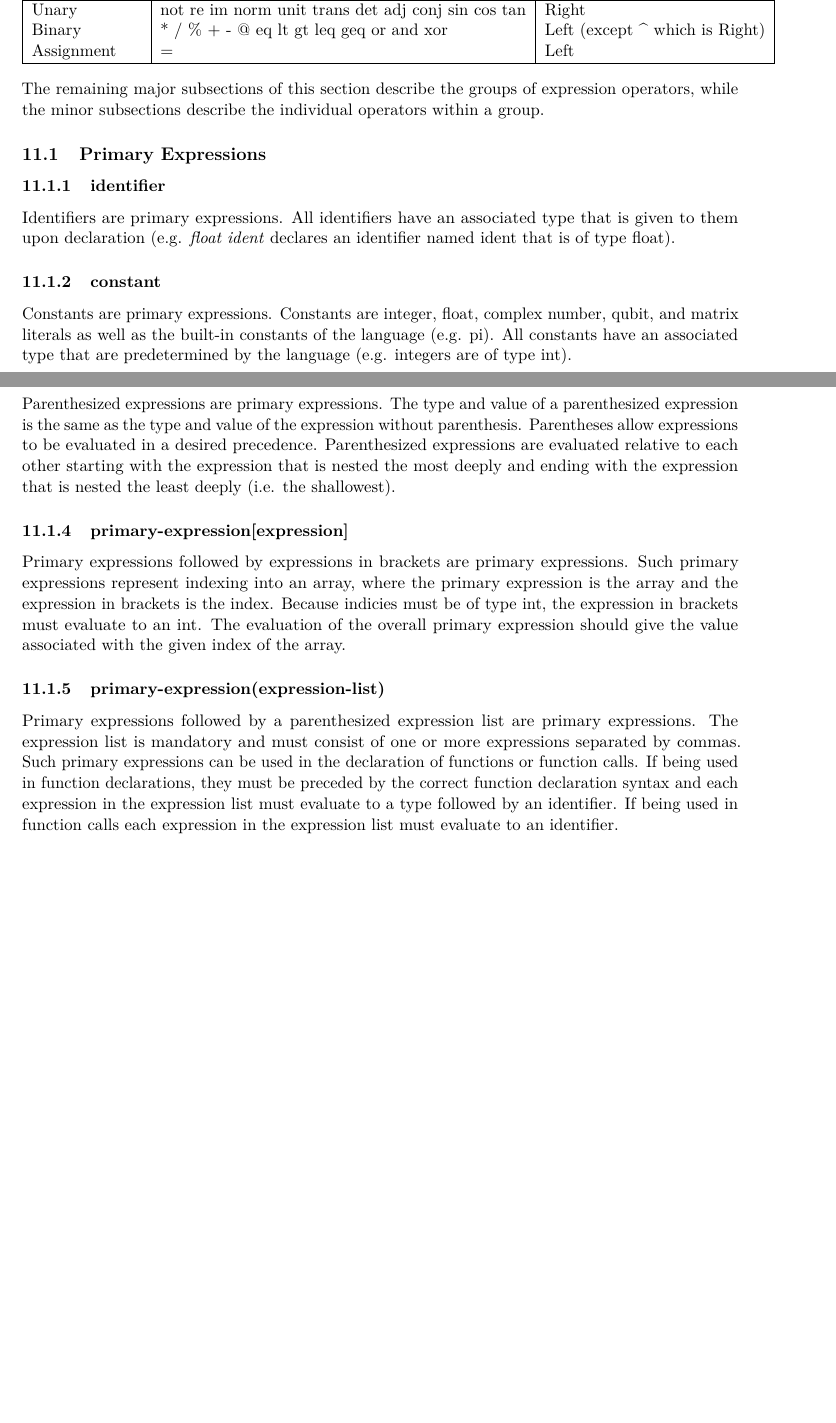
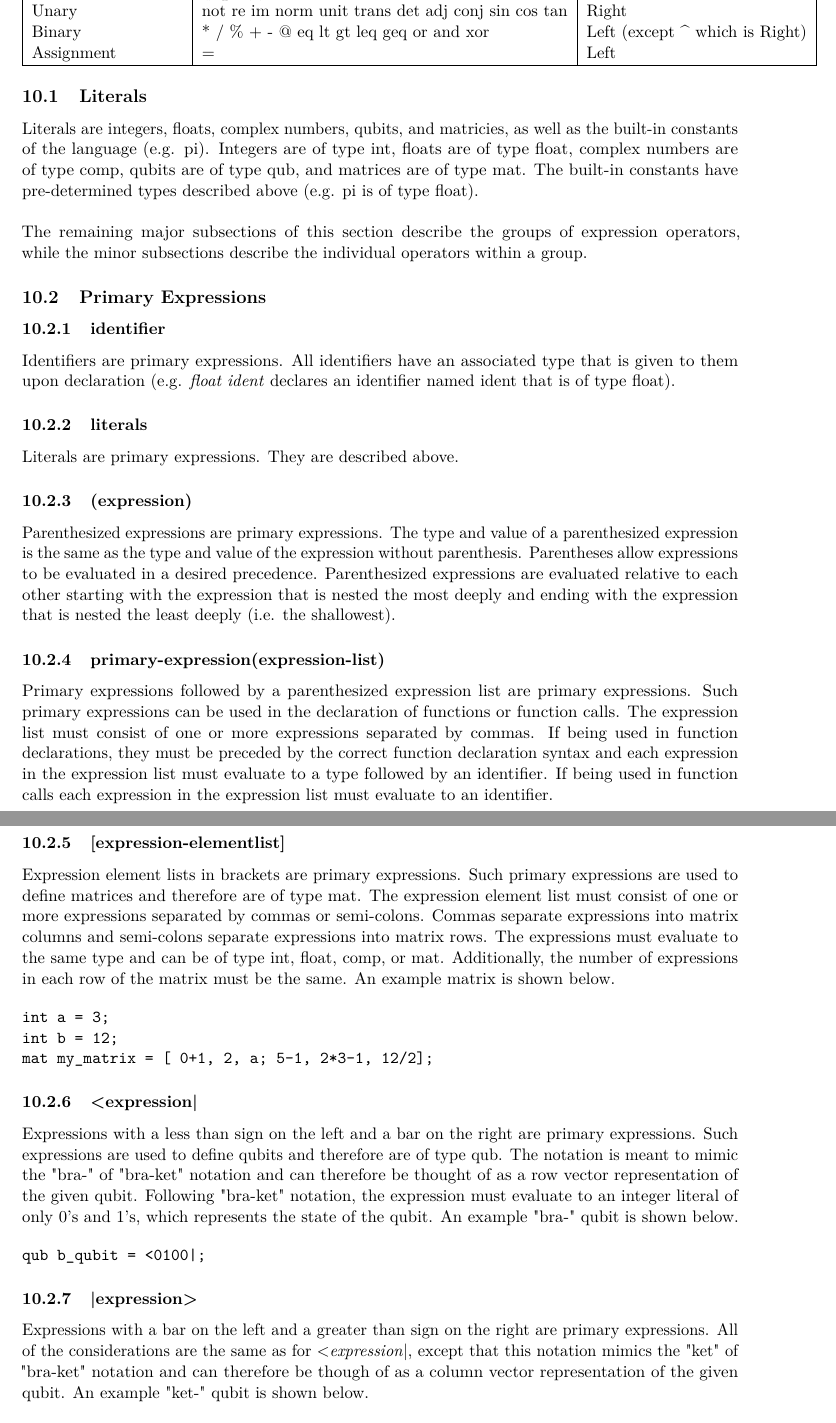
Before and after one commit to sdk21/PLT, a LaTeX document (reference/main.tex, which reads reference/sec-expressions-table.tex, reference/sec-expressions.tex): two parts of pages 11 and 12 of 17 before the commit and two parts of pages 12 and 13 of 18 after it, joined at a grey line, cut so that both start at the same text, the shorter picture padded with empty space. Compiled offline with pdfLaTeX.

Commit message:
Finished sec-expressions.text

```diff
--- a/reference/sec-expressions-table.tex
+++ b/reference/sec-expressions-table.tex
@@ -7,7 +7,9 @@
 	Associativity\\
 
 	\hline
-
+	Primary Expressions &
+	() [] <| |> &
+	Left\\
 	Unary &
 	not re im norm unit trans det adj conj sin cos tan &
 	Right\\
--- a/reference/sec-expressions.tex
+++ b/reference/sec-expressions.tex
@@ -1,13 +1,31 @@
 \input{sec-expressions-table}
+\subsection{Literals}
+Literals are integers, floats, complex numbers, qubits, and matricies, as well as the built-in constants of the language (e.g. pi). Integers are of type int, floats are of type float, complex numbers are of type comp, qubits are of type qub, and matrices are of type mat. The built-in constants have pre-determined types described above (e.g. pi is of type float).\\\\
 The remaining major subsections of this section describe the groups of expression operators, while the minor subsections describe the individual operators within a group.
 \subsection{Primary Expressions}
 \subsubsection{identifier}
 Identifiers are primary expressions. All identifiers have an associated type that is given to them upon declaration (e.g. \textit{float ident} declares an identifier named ident that is of type float).
-\subsubsection{constant}
-Constants are primary expressions. Constants are integer, float, complex number, qubit, and matrix literals as well as the built-in constants of the language (e.g. pi). All constants have an associated type that are predetermined by the language (e.g. integers are of type int).
+\subsubsection{literals}
+Literals are primary expressions. They are described above.
 \subsubsection{(expression)}
 Parenthesized expressions are primary expressions. The type and value of a parenthesized expression is the same as the type and value of the expression without parenthesis. Parentheses allow expressions to be evaluated in a desired precedence. Parenthesized expressions are evaluated relative to each other starting with the expression that is nested the most deeply and ending with the expression that is nested the least deeply (i.e. the shallowest).
-\subsubsection{primary-expression[expression]}
-Primary expressions followed by expressions in brackets are primary expressions. Such primary expressions represent indexing into an array, where the primary expression is the array and the expression in brackets is the index. Because indicies must be of type int, the expression in brackets must evaluate to an int. The evaluation of the overall primary expression should give the value associated with the given index of the array.
 \subsubsection{primary-expression(expression-list)}
-Primary expressions followed by a parenthesized expression list are primary expressions. The expression list is mandatory and must consist of one or more expressions separated by commas. Such primary expressions can be used in the declaration of functions or function calls. If being used in function declarations, they must be preceded by the correct function declaration syntax and each expression in the expression list must evaluate to a type followed by an identifier. If being used in function calls each expression in the expression list must evaluate to an identifier.
+Primary expressions followed by a parenthesized expression list are primary expressions. Such primary expressions can be used in the declaration of functions or function calls. The expression list must consist of one or more expressions separated by commas. If being used in function declarations, they must be preceded by the correct function declaration syntax and each expression in the expression list must evaluate to a type followed by an identifier. If being used in function calls each expression in the expression list must evaluate to an identifier.
+\subsubsection{[expression-elementlist]}
+Expression element lists in brackets are primary expressions. Such primary expressions are used to define matrices and therefore are of type mat. The expression element list must consist of one or more expressions separated by commas or semi-colons. Commas separate expressions into matrix columns and semi-colons separate expressions into matrix rows. The expressions must evaluate to the same type and can be of type int, float, comp, or mat. Additionally, the number of expressions in each row of the matrix must be the same. An example matrix is shown below.
+
+\begin{verbatim}
+int a = 3;
+int b = 12;
+mat my_matrix = [ 0+1, 2, a; 5-1, 2*3-1, 12/2];
+\end{verbatim}
+
+\subsubsection{<expression|}
+Expressions with a less than sign on the left and a bar on the right are primary expressions. Such expressions are used to define qubits and therefore are of type qub. The notation is meant to mimic the "bra-" of "bra-ket" notation and can therefore be thought of as a row vector representation of the given qubit. Following "bra-ket" notation, the expression must evaluate  to an integer literal of only 0's and 1's, which represents the state of the qubit. An example "bra-" qubit is shown below.
+
+\begin{verbatim}
+qub b_qubit = <0100|;
+\end{verbatim}
+
+\subsubsection{|expression>}
+Expressions with a bar on the left and a greater than sign on the right are primary expressions. All of the considerations are the same as for <\textit{expression}|, except that this notation mimics the "ket" of "bra-ket" notation and can therefore be though of as a column vector representation of the given qubit. An example "ket-" qubit is shown below.
```
Also changed, not shown: reference/main.tex (+0 -1 lines), reference/sec-declarations.tex (+12 -10 lines), reference/sec-expressions.tex (16 more changed lines).
